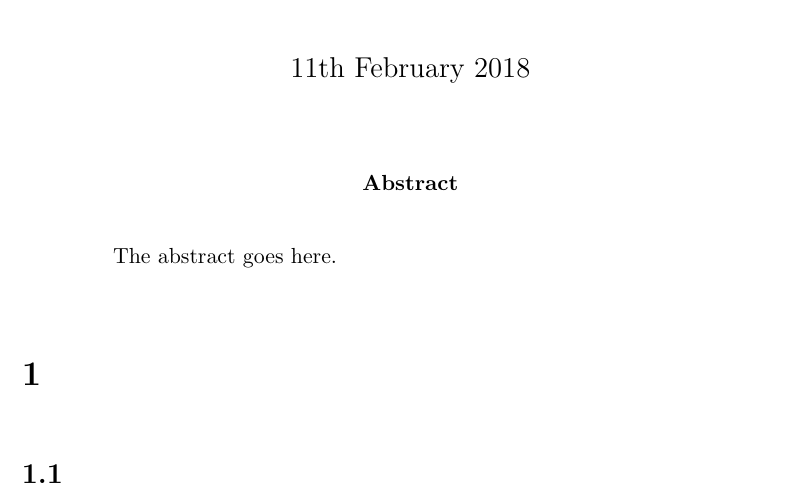
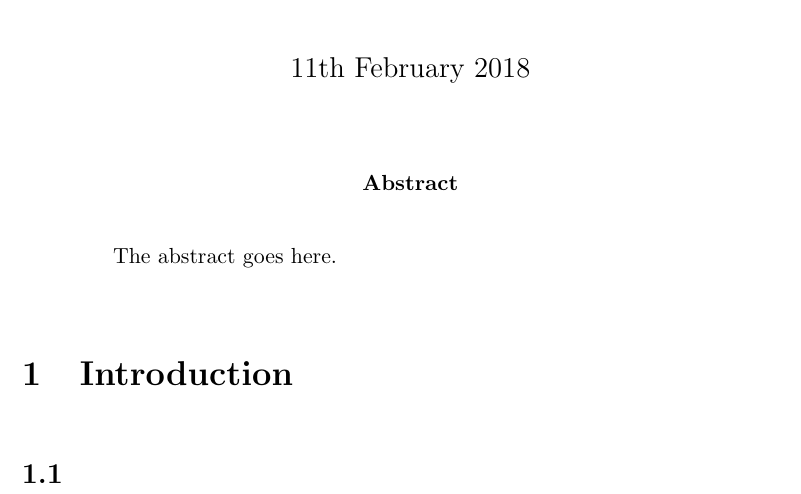
Before and after one commit to gregcartwright/dissertation, a LaTeX paper (main.tex): part of the page, cut so that both start at the same text. Compiled offline with pdfLaTeX.

Commit message:
Small change made to main.tex

```diff
--- a/main.tex
+++ b/main.tex
@@ -100,7 +100,7 @@
 The abstract goes here.
 \end{abstract}
 
-\section{}
+\section{Introduction}
 
 \subsection{}
 \clearpage
```
Also changed, not shown: 1 other file.
